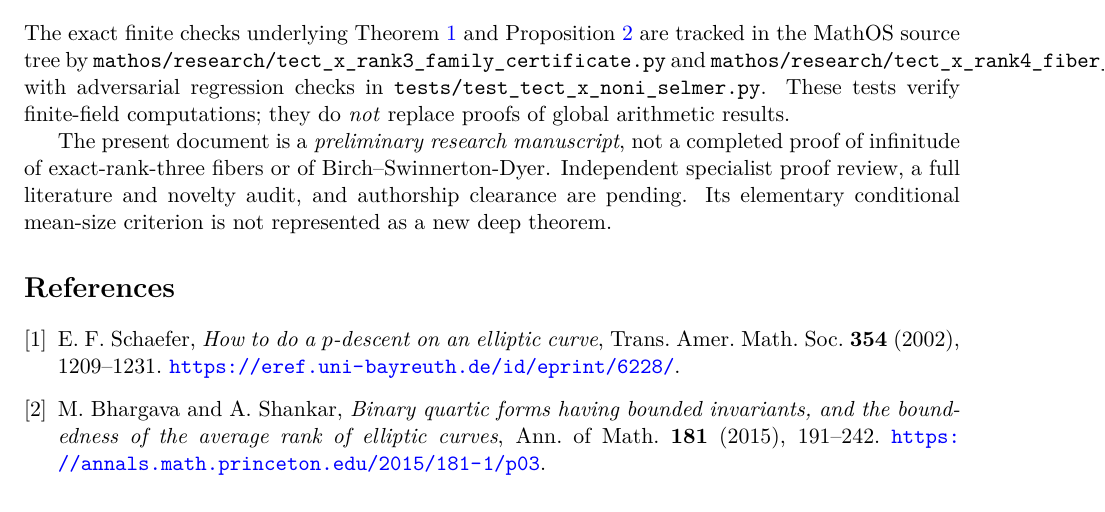
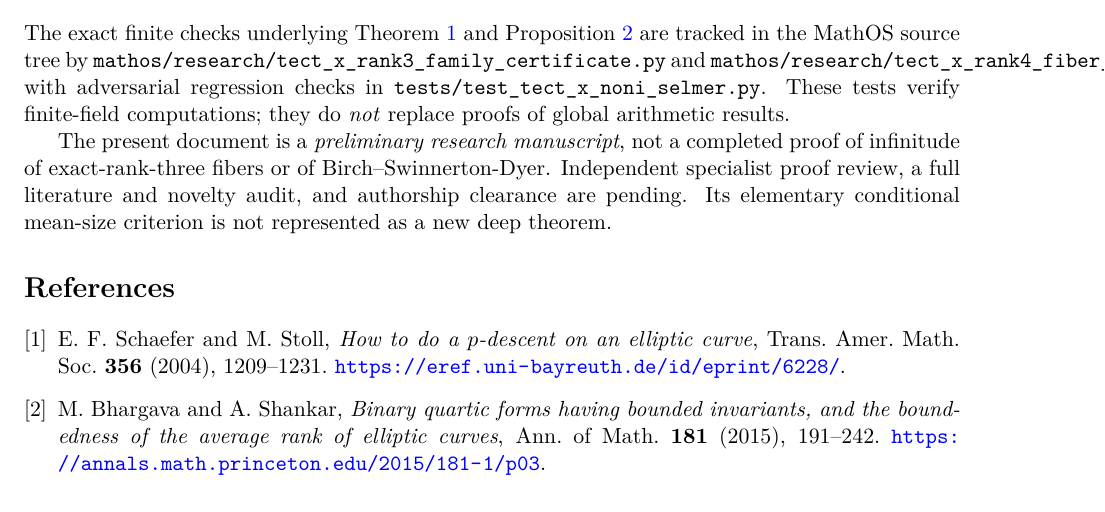
Before and after one commit to tltmgnt/MathOS, a LaTeX paper (docs/research/papers/TECT_X_NONISOTRIVIAL_SELMER_PRELIMINARY.tex): part of page 4 of 5, cut so that both start at the same text. Compiled offline with pdfLaTeX.

Commit message:
Correct Schaefer–Stoll p-descent citation and publication year

```diff
--- a/docs/research/papers/TECT_X_NONISOTRIVIAL_SELMER_PRELIMINARY.tex
+++ b/docs/research/papers/TECT_X_NONISOTRIVIAL_SELMER_PRELIMINARY.tex
@@ -313,8 +313,8 @@ criterion is not represented as a new deep theorem.
 
 \begin{thebibliography}{9}
 \bibitem{Schaefer2003}
-E.~F.~Schaefer, \emph{How to do a $p$-descent on an elliptic curve},
-Trans.\ Amer.\ Math.\ Soc.\ \textbf{354} (2002), 1209--1231.
+E.~F.~Schaefer and M.~Stoll, \emph{How to do a $p$-descent on an elliptic curve},
+Trans.\ Amer.\ Math.\ Soc.\ \textbf{356} (2004), 1209--1231.
 \url{https://eref.uni-bayreuth.de/id/eprint/6228/}.
 
 \bibitem{BhargavaShankar2015}
```
